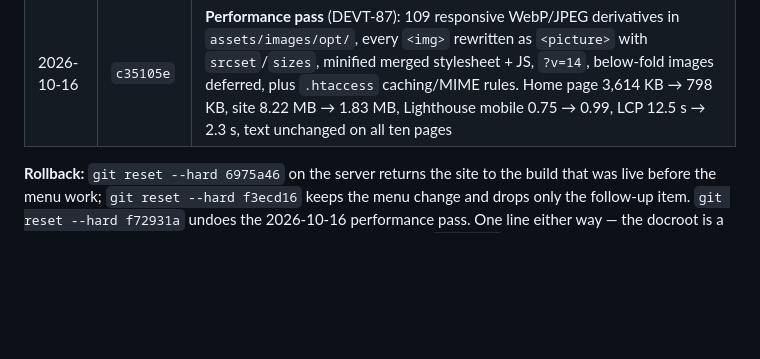
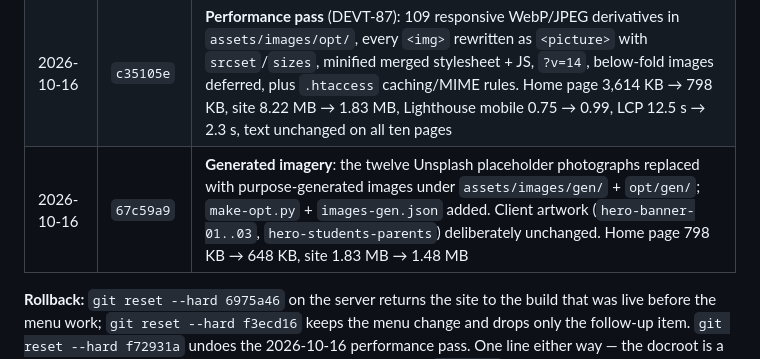
Before and after one commit to PubuduDissanayaka/CGP, a Markdown page: README.md, the part around the change. Drawn GitHub-style; blank space fills up the shorter version.

Commit message:
README: record the 2026-10-16 generated-imagery deploy (67c59a9)

```diff
--- a/README.md
+++ b/README.md
@@ -182,6 +182,7 @@ menu structure change (see the menu structure change request below). It follows
 | 2026-10-15 | `9dbb26d` | Follow-up: the Students & Parents page listed in its own menu as **Overview** |
 | 2026-10-16 | `51d1059` | Footer credits: **Developed by DevTenent** link, new tab → devtenent.com |
 | 2026-10-16 | `c35105e` | **Performance pass** (DEVT-87): 109 responsive WebP/JPEG derivatives in `assets/images/opt/`, every `<img>` rewritten as `<picture>` with `srcset`/`sizes`, minified merged stylesheet + JS, `?v=14`, below-fold images deferred, plus `.htaccess` caching/MIME rules. Home page 3,614 KB → 798 KB, site 8.22 MB → 1.83 MB, Lighthouse mobile 0.75 → 0.99, LCP 12.5 s → 2.3 s, text unchanged on all ten pages |
+| 2026-10-16 | `67c59a9` | **Generated imagery**: the twelve Unsplash placeholder photographs replaced with purpose-generated images under `assets/images/gen/` + `opt/gen/`; `make-opt.py` + `images-gen.json` added. Client artwork (`hero-banner-01..03`, `hero-students-parents`) deliberately unchanged. Home page 798 KB → 648 KB, site 1.83 MB → 1.48 MB |
 
 **Rollback:** `git reset --hard 6975a46` on the server returns the site to the
 build that was live before the menu work; `git reset --hard f3ecd16` keeps the
```
